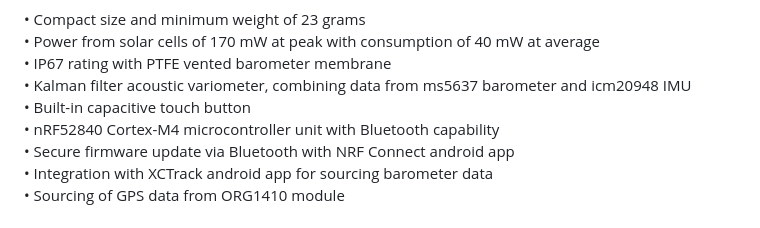
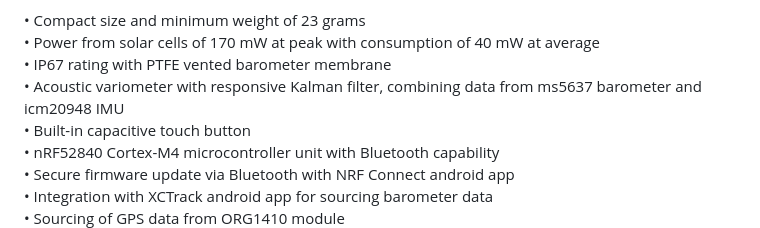
Before and after one commit to nico-malkov/variometer, a Markdown page: README.md, the part around the change. Rendered like a GitHub page.

```diff
--- a/README.md
+++ b/README.md
@@ -10,7 +10,7 @@ The goal of this project is to create a miniature smart device for hobby paragli
 • Compact size and minimum weight of 23 grams <br>
 • Power from solar cells of 170 mW at peak with consumption of 40 mW at average <br>
 • IP67 rating with PTFE vented barometer membrane <br>
-• Kalman filter acoustic variometer, combining data from ms5637 barometer and icm20948 IMU <br>
+• Acoustic variometer with responsive Kalman filter, combining data from ms5637 barometer and icm20948 IMU <br>
 • Built-in capacitive touch button <br>
 • nRF52840 Cortex-M4 microcontroller unit with Bluetooth capability <br>
 • Secure firmware update via Bluetooth with NRF Connect android app <br>
```
